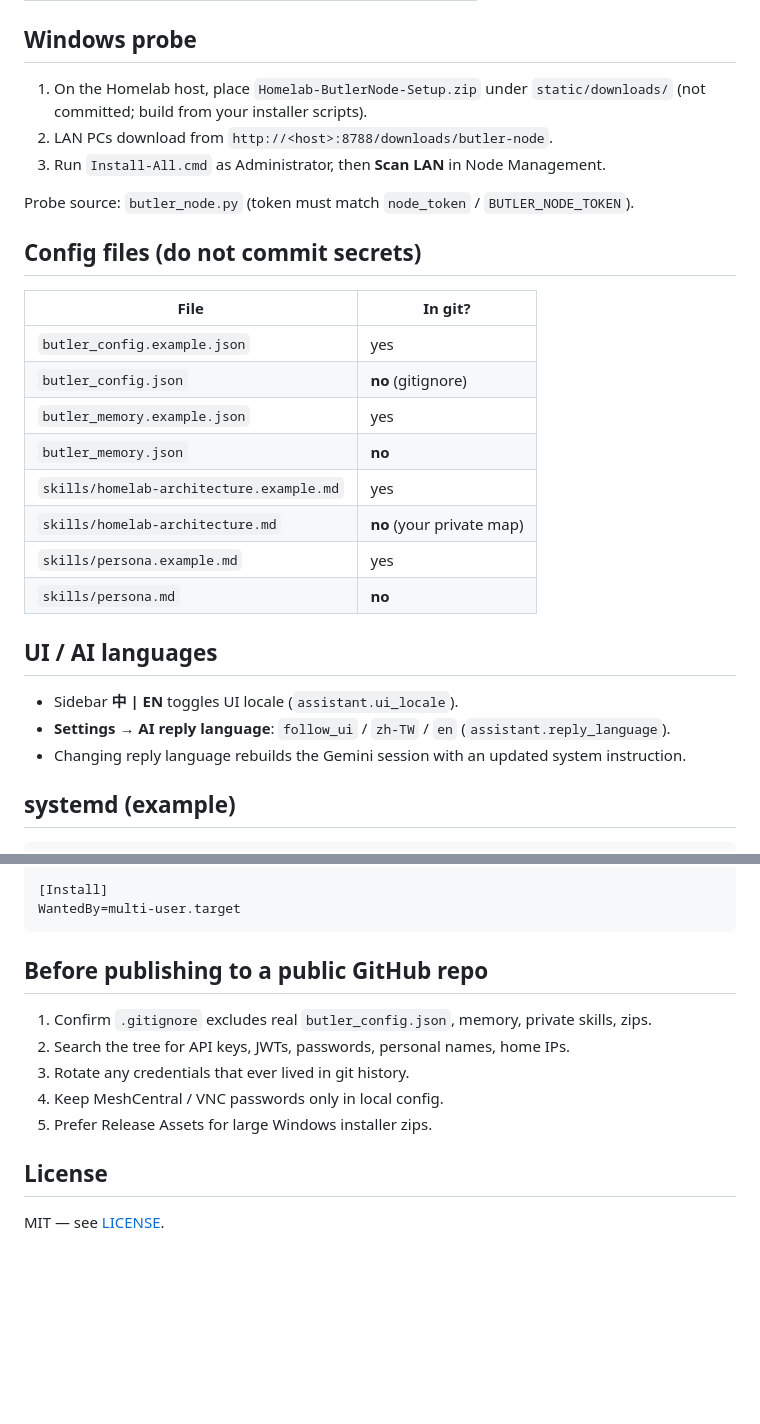
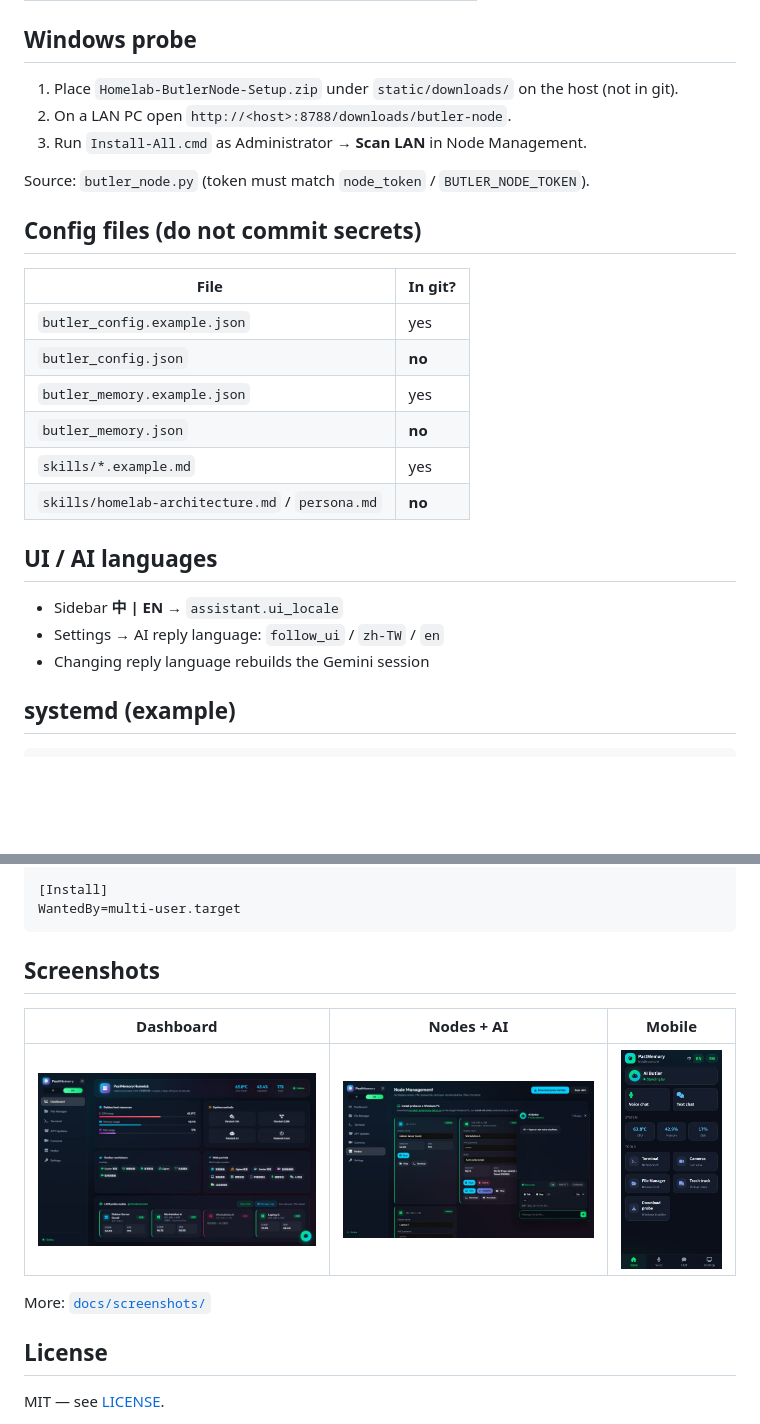
Before and after one commit to KiddHsieh56137/antigravity-butler, a Markdown page: README.md, 2 parts joined by grey strips. Drawn GitHub-style; pictures changed too: docs/screenshots/dashboard.jpg (added), docs/screenshots/mobile.jpg (added), docs/screenshots/nodes-chat.jpg (added); blank space fills up the shorter version.

````diff
--- a/README.md
+++ b/README.md
@@ -46,30 +80,28 @@ Open `http://<host>:8788/`.
 
 ## Windows probe
 
-1. On the Homelab host, place `Homelab-ButlerNode-Setup.zip` under `static/downloads/` (not committed; build from your installer scripts).
-2. LAN PCs download from `http://<host>:8788/downloads/butler-node`.
-3. Run `Install-All.cmd` as Administrator, then **Scan LAN** in Node Management.
+1. Place `Homelab-ButlerNode-Setup.zip` under `static/downloads/` on the host (not in git).
+2. On a LAN PC open `http://<host>:8788/downloads/butler-node`.
+3. Run `Install-All.cmd` as Administrator → **Scan LAN** in Node Management.
 
-Probe source: `butler_node.py` (token must match `node_token` / `BUTLER_NODE_TOKEN`).
+Source: `butler_node.py` (token must match `node_token` / `BUTLER_NODE_TOKEN`).
 
 ## Config files (do not commit secrets)
 
 | File | In git? |
 |------|---------|
 | `butler_config.example.json` | yes |
-| `butler_config.json` | **no** (gitignore) |
+| `butler_config.json` | **no** |
 | `butler_memory.example.json` | yes |
 | `butler_memory.json` | **no** |
-| `skills/homelab-architecture.example.md` | yes |
-| `skills/homelab-architecture.md` | **no** (your private map) |
-| `skills/persona.example.md` | yes |
-| `skills/persona.md` | **no** |
+| `skills/*.example.md` | yes |
+| `skills/homelab-architecture.md` / `persona.md` | **no** |
 
 ## UI / AI languages
 
-- Sidebar **中 | EN** toggles UI locale (`assistant.ui_locale`).
-- **Settings → AI reply language**: `follow_ui` / `zh-TW` / `en` (`assistant.reply_language`).
-- Changing reply language rebuilds the Gemini session with an updated system instruction.
+- Sidebar **中 \| EN** → `assistant.ui_locale`
+- Settings → AI reply language: `follow_ui` / `zh-TW` / `en`
+- Changing reply language rebuilds the Gemini session
 
 ## systemd (example)
 
@@ -89,13 +121,13 @@ Restart=always
 WantedBy=multi-user.target
 ```
 
-## Before publishing to a public GitHub repo
+## Screenshots
 
-1. Confirm `.gitignore` excludes real `butler_config.json`, memory, private skills, zips.
-2. Search the tree for API keys, JWTs, passwords, personal names, home IPs.
-3. Rotate any credentials that ever lived in git history.
-4. Keep MeshCentral / VNC passwords only in local config.
-5. Prefer Release Assets for large Windows installer zips.
+| Dashboard | Nodes + AI | Mobile |
+|-----------|------------|--------|
+| ![](docs/screenshots/dashboard.jpg) | ![](docs/screenshots/nodes-chat.jpg) | ![](docs/screenshots/mobile.jpg) |
+
+More: [`docs/screenshots/`](docs/screenshots/)
 
 ## License
 
````
Also changed, not shown: other parts of README.md (+42 -8 lines), README.zh-TW.md (+60 -28 lines), docs/screenshots/nodes.jpg (added).
